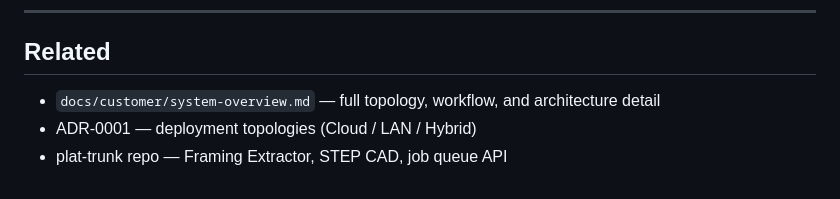
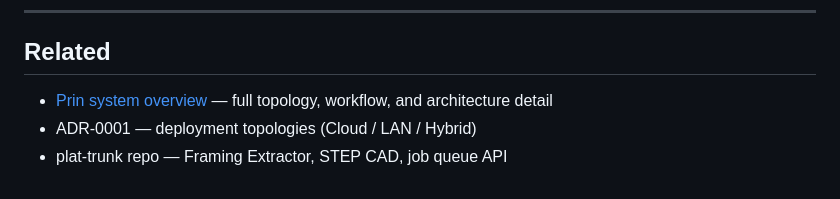
Before and after one commit to joeblew999/opcua-howick, a Markdown page: docs/adr/0002-two-design-workflows.md, the part around the change. GitHub-like rendering.

```diff
--- a/docs/adr/0002-two-design-workflows.md
+++ b/docs/adr/0002-two-design-workflows.md
@@ -109,6 +109,6 @@ knowledge of SketchUp and should not. The CSV format is the boundary.
 
 ## Related
 
-- `docs/customer/system-overview.md` — full topology, workflow, and architecture detail
+- [Prin system overview](../customer/prin/02-system-overview.md) — full topology, workflow, and architecture detail
 - ADR-0001 — deployment topologies (Cloud / LAN / Hybrid)
 - plat-trunk repo — Framing Extractor, STEP CAD, job queue API
```
Also changed, not shown: docs/adr/0001-deployment-topologies.md (+1 -1 lines), docs/adr/0004-speckle-sketchup-bridge.md (+1 -0 lines).
